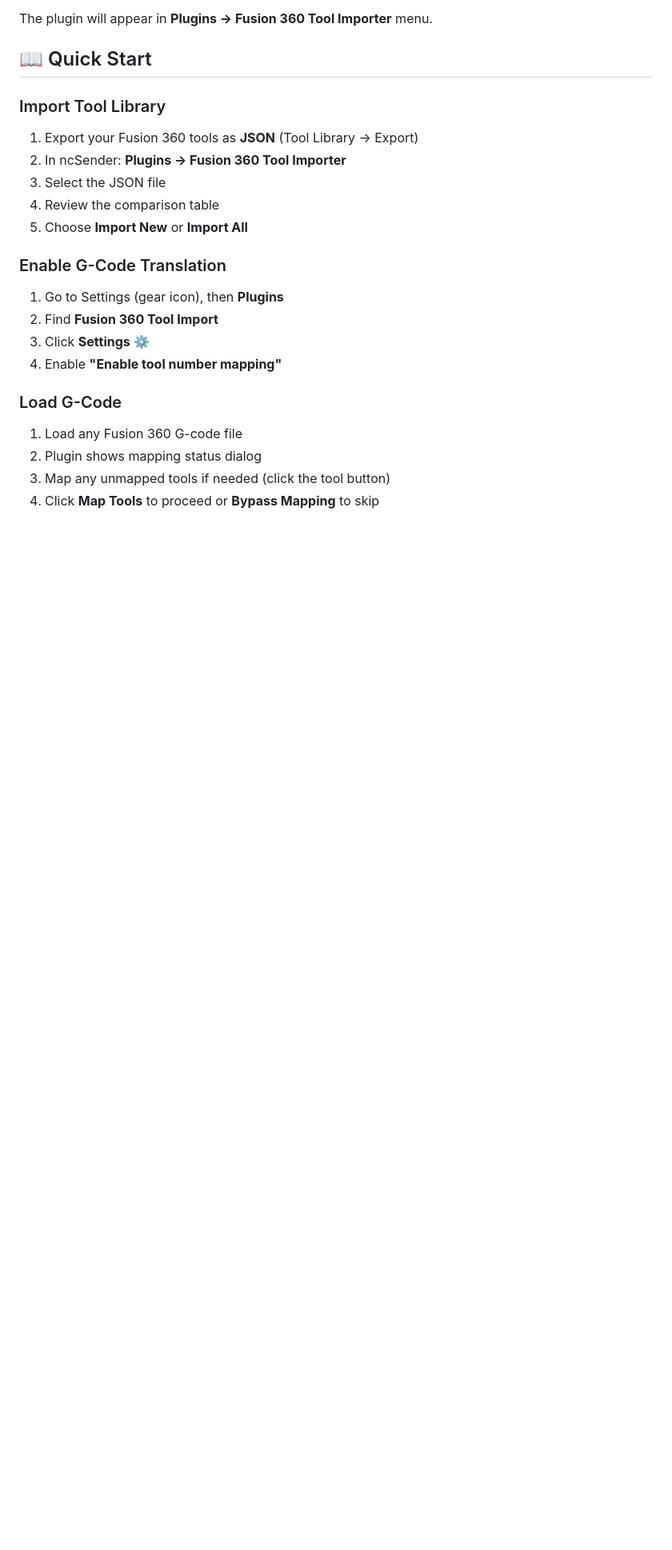
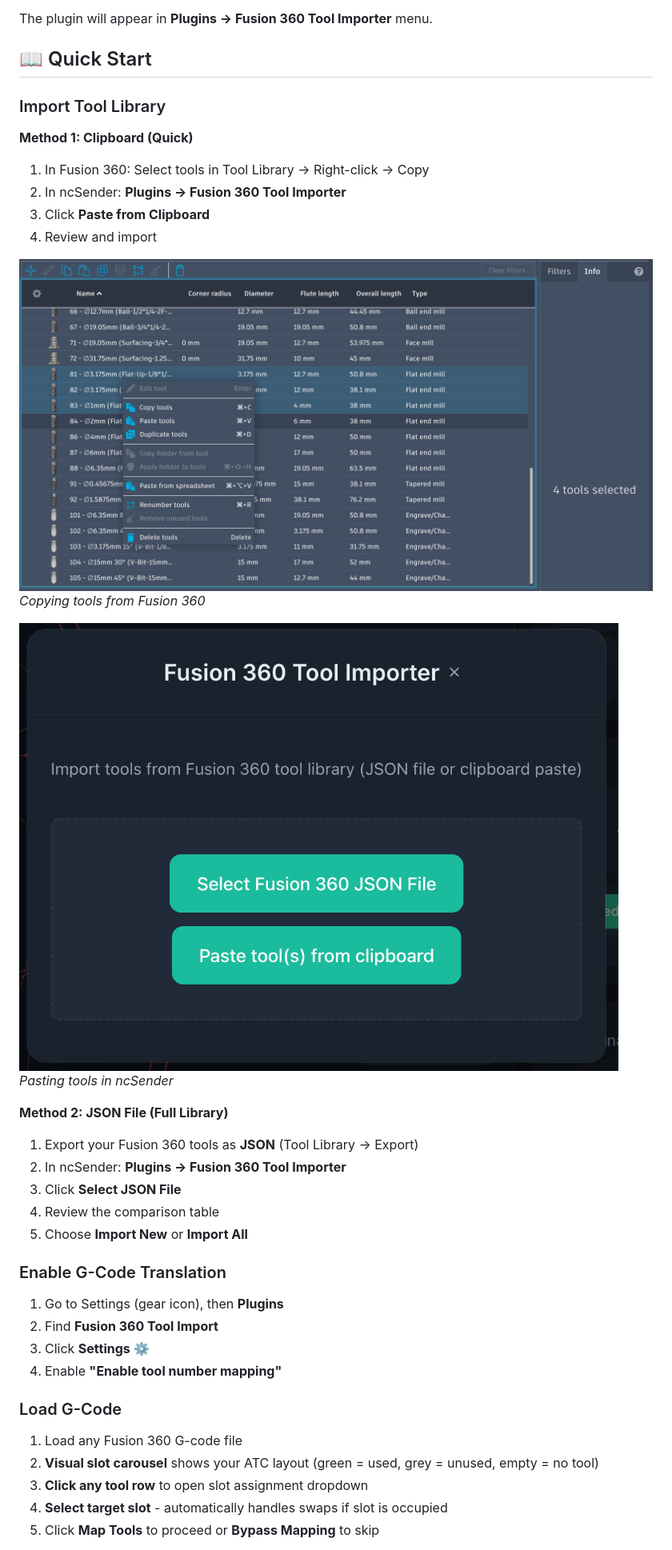
Before and after one commit to cotepat/ncsender-plugin-fusion360-tool-importer, a Markdown page: README.md, the part around one of its changes. Shown at 80% size. GitHub-like rendering; pictures changed too: docs/screenshots/fusion-copy-tools.png (added), docs/screenshots/ncsender-paste-clipboard.png (added); blank space fills up the shorter version.

```diff
--- a/README.md
+++ b/README.md
@@ -45,9 +53,22 @@ The plugin will appear in **Plugins → Fusion 360 Tool Importer** menu.
 
 ### Import Tool Library
 
+**Method 1: Clipboard (Quick)**
+1. In Fusion 360: Select tools in Tool Library → Right-click → Copy
+2. In ncSender: **Plugins → Fusion 360 Tool Importer**
+3. Click **Paste from Clipboard**
+4. Review and import
+
+![Copy from Fusion 360](docs/screenshots/fusion-copy-tools.png)
+*Copying tools from Fusion 360*
+
+![Paste in ncSender](docs/screenshots/ncsender-paste-clipboard.png)
+*Pasting tools in ncSender*
+
+**Method 2: JSON File (Full Library)**
 1. Export your Fusion 360 tools as **JSON** (Tool Library → Export)
 2. In ncSender: **Plugins → Fusion 360 Tool Importer**
-3. Select the JSON file
+3. Click **Select JSON File**
 4. Review the comparison table
 5. Choose **Import New** or **Import All**
 
@@ -61,7 +82,8 @@ The plugin will appear in **Plugins → Fusion 360 Tool Importer** menu.
 ### Load G-Code
 
 1. Load any Fusion 360 G-code file
-2. Plugin shows mapping status dialog
-3. Map any unmapped tools if needed (click the tool button)
-4. Click **Map Tools** to proceed or **Bypass Mapping** to skip
+2. **Visual slot carousel** shows your ATC layout (green = used, grey = unused, empty = no tool)
+3. **Click any tool row** to open slot assignment dropdown
+4. **Select target slot** - automatically handles swaps if slot is occupied
+5. Click **Map Tools** to proceed or **Bypass Mapping** to skip
 
```
Also changed, not shown: other parts of README.md (+33 -15 lines), QUICKSTART.md (+55 -49 lines), latest_release.md (+47 -59 lines), docs/screenshots/mapping-interface.png (deleted), docs/screenshots/tool-import-dialog.png, docs/screenshots/translation-dialog.png, 4 other files.
